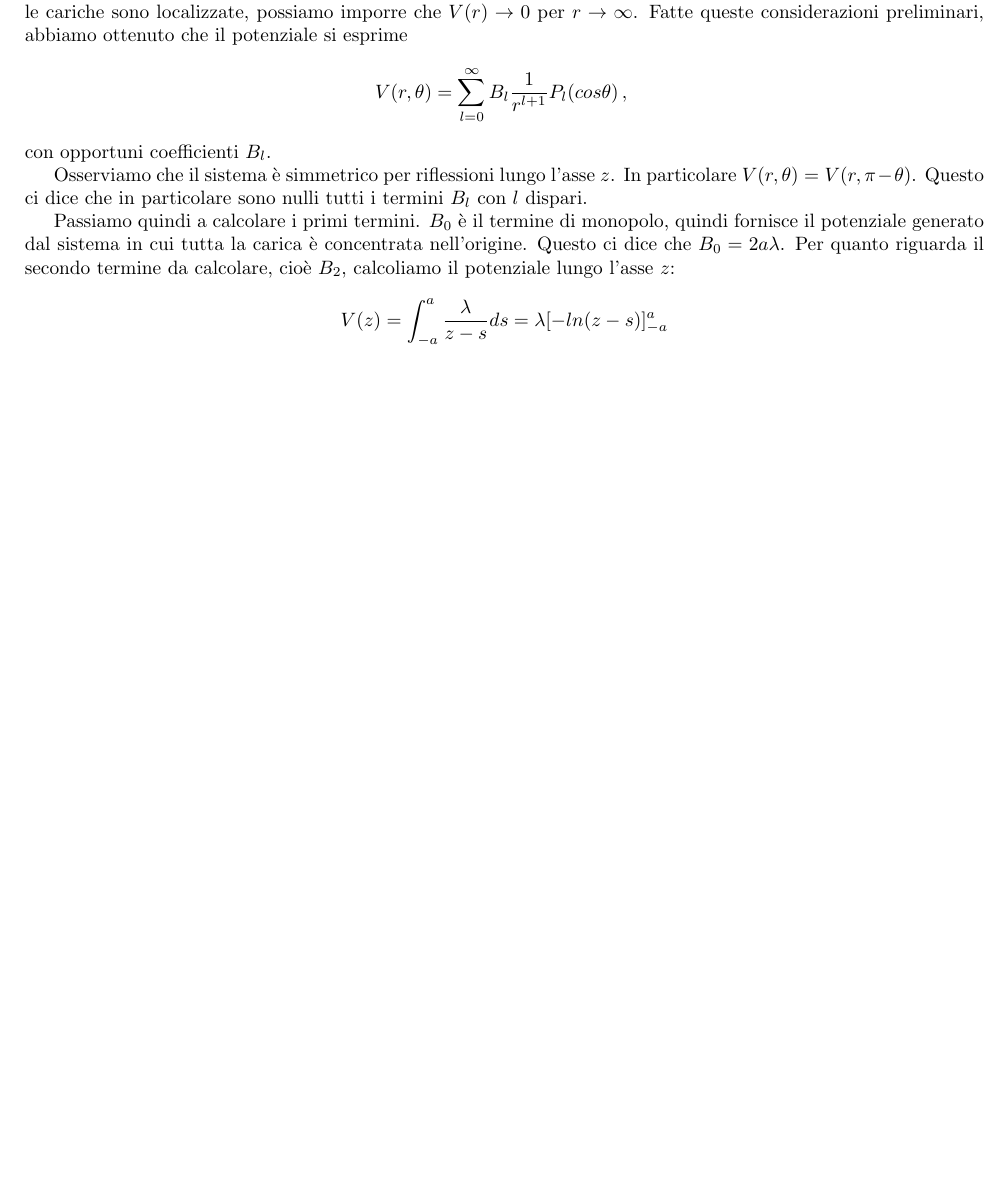
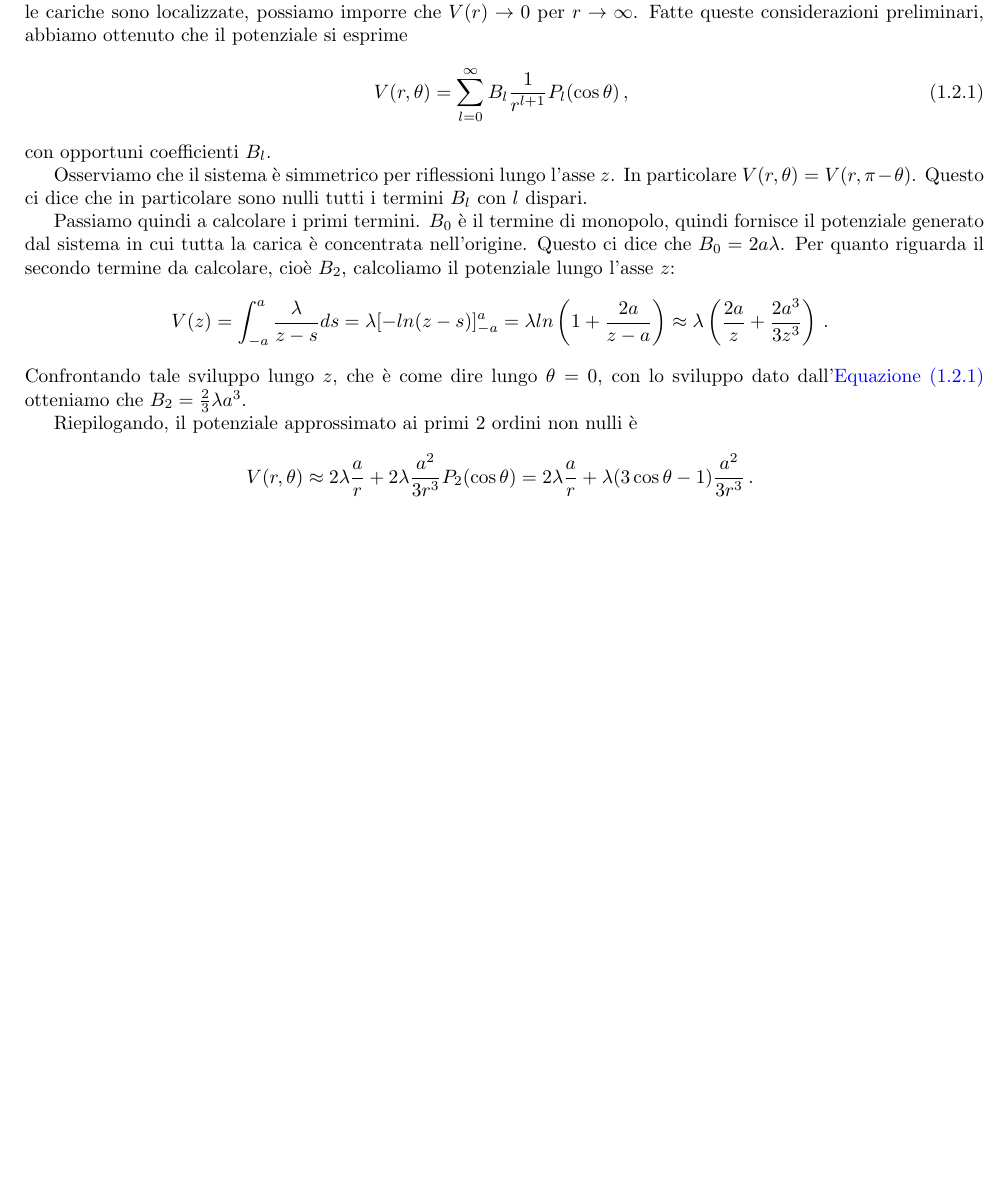
Before and after one commit to dario2994/appunti-condivisi, a LaTeX document (EserciziElettrodinamica/tex/PotenzialeAsticella.tex): part of the page, cut so that both start at the same text, the shorter picture padded with empty space. Compiled offline with pdfLaTeX.

Commit message:
Completato l'esercizio sull'asticella carica

```diff
--- a/EserciziElettrodinamica/tex/PotenzialeAsticella.tex
+++ b/EserciziElettrodinamica/tex/PotenzialeAsticella.tex
@@ -10,16 +10,22 @@
 \solution
 
 Consideriamo, in coordinate sferiche, lo sviluppo del potenziale in serie. Dato che il sistema è invariante per rotazioni lungo l'asse $z$, tale sviluppo sarà dato da una serie contenente i polinomi di Legendre. Inoltre, dato che le cariche sono localizzate, possiamo imporre che $V(r)\rightarrow 0$ per $r\rightarrow \infty$. Fatte queste considerazioni preliminari, abbiamo ottenuto che il potenziale si esprime
-\[
-	V(r,\theta)=\sum_{l=0}^{\infty} B_l\frac{1}{r^{l+1}}P_l(cos \theta)\virgola
-\]
+\begin{equation}\label{pac:Legendre}
+	V(r,\theta)=\sum_{l=0}^{\infty} B_l\frac{1}{r^{l+1}}P_l(\cos \theta)\virgola
+\end{equation}
 con opportuni coefficienti $B_l$.
 
 Osserviamo che il sistema è simmetrico per riflessioni lungo l'asse $z$. In particolare $V(r,\theta)=V(r,\pi-\theta)$. Questo ci dice che in particolare sono nulli tutti i termini $B_l$ con $l$ dispari.
 
 Passiamo quindi a calcolare i primi termini. $B_0$ è il termine di monopolo, quindi fornisce il potenziale generato dal sistema in cui tutta la carica è concentrata nell'origine. Questo ci dice che $B_0=2a\lambda$. Per quanto riguarda il secondo termine da calcolare, cioè $B_2$, calcoliamo il potenziale lungo l'asse $z$:
 \[
-	V(z)=\int_{-a}^a \frac{\lambda}{z-s}ds=\lambda [-ln(z-s)]_{-a}^a
+	V(z)=\int_{-a}^a \frac{\lambda}{z-s}ds=\lambda [-ln(z-s)]_{-a}^a= \lambda ln\left(1+\frac{2a}{z-a}\right)\approx \lambda \left(\frac{2a}{z}+\frac{2a^3}{3z^3}\right)\punto
+\]
+Confrontando tale sviluppo lungo $z$, che è come dire lungo $\theta=0$, con lo sviluppo dato dall'\cref{pac:Legendre} otteniamo che $B_2=\frac{2}{3}\lambda a^3$.
+
+Riepilogando, il potenziale approssimato ai primi 2 ordini non nulli è
+\[
+	V(r,\theta)\approx2\lambda \frac{a}{r}+2\lambda\frac{a^2}{3r^3}P_2(\cos \theta)=2\lambda \frac{a}{r}+\lambda(3\cos\theta -1)\frac{a^2}{3r^3}\punto
 \]
 
 
```
